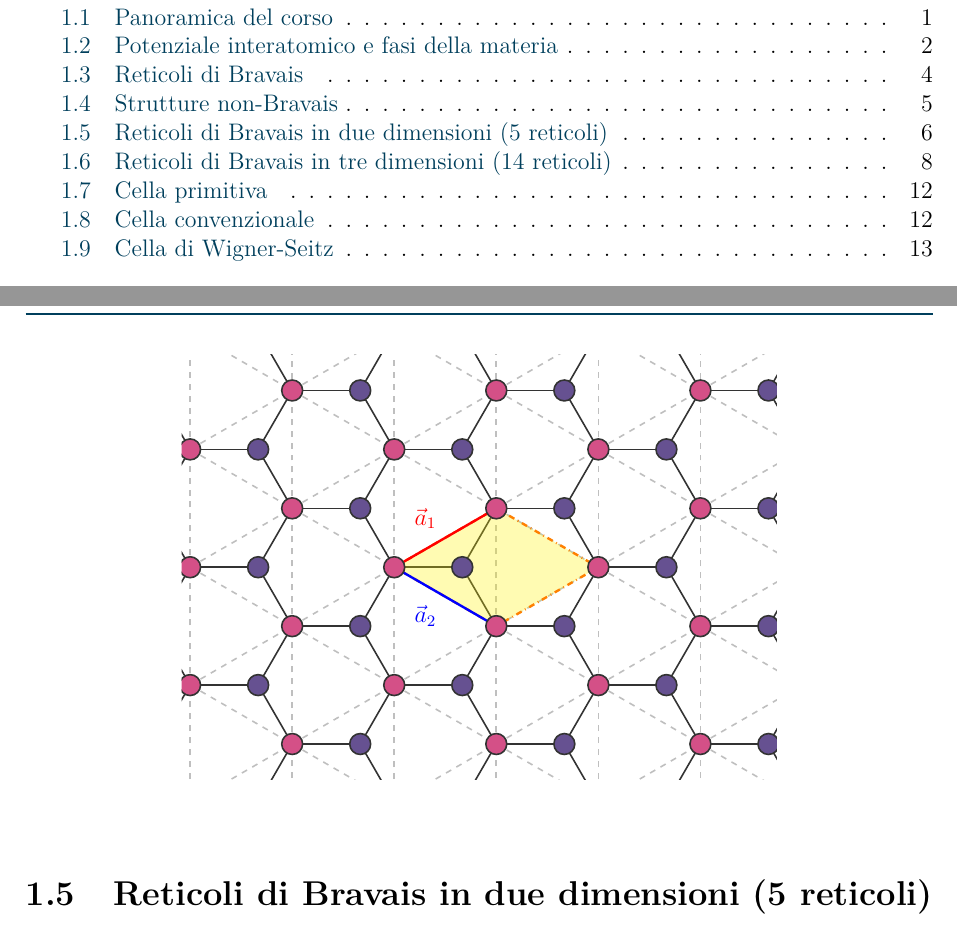
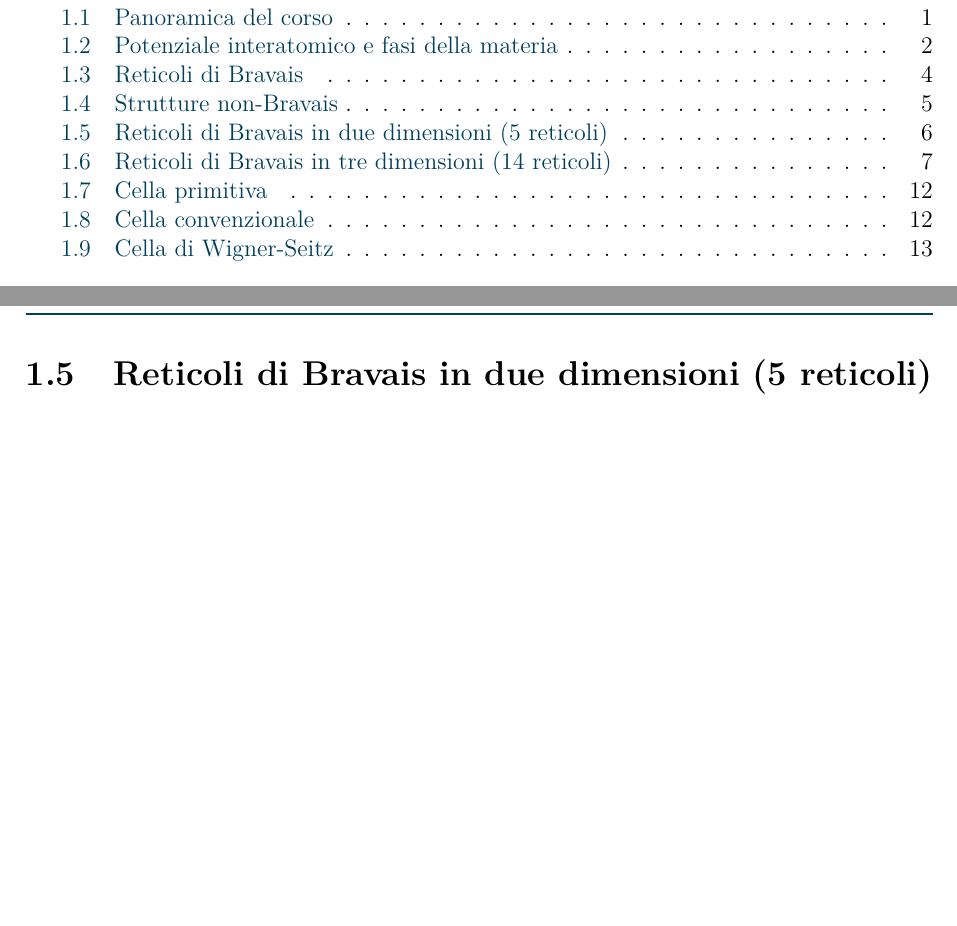
Before and after one commit to elisabettagnello/elisabetta-physics-notes, a LaTeX book (src/Materia_Condensata_I/main.tex, which reads src/Materia_Condensata_I/01.tex): two parts of pages 2 and 9 of 59, joined at a grey line, cut so that both start at the same text, the shorter picture padded with empty space. Compiled offline with pdfLaTeX.

Commit message:
Update 01.tex

```diff
--- a/src/Materia_Condensata_I/01.tex
+++ b/src/Materia_Condensata_I/01.tex
@@ -175,71 +175,6 @@ La struttura complessiva è quindi la \textbf{compenetrazione di due reticoli di
 \subsection*{Honeycomb con punti centrali}
 Se si aggiunge il \textbf{punto centrale} a ciascun esagono dell'honeycomb, la struttura risultante \textbf{è} un reticolo di Bravais (reticolo esagonale/triangolare). In questo caso, tutti i punti sono davvero equivalenti.
 
-\vspace{0.5cm}
-\begin{center}
-\begin{tikzpicture}[scale=1.5]
-  % Distanza tra i primi vicini (lunghezza del legame)
-  \def\r{0.8}
-
-  % Componenti dei vettori primitivi del reticolo di Bravais
-  \pgfmathsetmacro{\ax}{1.5*\r}
-  \pgfmathsetmacro{\ay}{\r*sqrt(3)/2}
-
-
-  % Clip per mantenere i bordi del disegno puliti
-  \clip (-2.5, -2.5) rectangle (4.5, 2.5);
-
-  % 1. Reticolo di Bravais (Griglia triangolare) - Linee tratteggiate
-  % Collega solo i siti equivalenti (sottoreticolo A)
-  \foreach \n in {-4,...,4} {
-    \foreach \m in {-4,...,4} {
-      \coordinate (A) at (\n*\ax + \m*\ax, \n*\ay - \m*\ay);
-
-      \draw[dashed, gray!50, thick] (A) -- ++(\ax, \ay);
-      \draw[dashed, gray!50, thick] (A) -- ++(\ax, -\ay);
-      \draw[dashed, gray!50, thick] (A) -- ++(0, 2*\ay);
-    }
-  }
-
-  % 2. Legami fisici del reticolo Honeycomb
-  \foreach \n in {-4,...,4} {
-    \foreach \m in {-4,...,4} {
-      \coordinate (A) at (\n*\ax + \m*\ax, \n*\ay - \m*\ay);
-
-      % Tre legami dal sito A verso i vicini B
-      \draw[thick, black!80] (A) -- ++(\r, 0);
-      \draw[thick, black!80] (A) -- ++(-0.5*\r, \ay);
-      \draw[thick, black!80] (A) -- ++(-0.5*\r, -\ay);
-    }
-  }
-
-  % 3. Cella Primitiva del reticolo di Bravais
-  \coordinate (O) at (0,0);
-  \coordinate (a1) at (\ax, \ay);
-  \coordinate (a2) at (\ax, -\ay);
-  \coordinate (a1a2) at (2*\ax, 0);
-
-  \fill[yellow, opacity=0.3] (O) -- (a1) -- (a1a2) -- (a2) -- cycle;
-  \draw[dash dot, orange, very thick] (O) -- (a1) -- (a1a2) -- (a2) -- cycle;
-
-  % 4. Vettori primitivi a1 e a2
-  \draw[->, very thick, red] (O) -- (a1) node[midway, above left] {$\vec{a}_1$};
-  \draw[->, very thick, blue] (O) -- (a2) node[midway, below left] {$\vec{a}_2$};
-
-  % 5. Atomi (disegnati per ultimi per coprire le giunzioni delle linee)
-  \foreach \n in {-4,...,4} {
-    \foreach \m in {-4,...,4} {
-      \coordinate (A) at (\n*\ax + \m*\ax, \n*\ay - \m*\ay);
-      \coordinate (B) at (\n*\ax + \m*\ax + \r, \n*\ay - \m*\ay);
-
-      \filldraw[fill=colorE, draw=black!80, thick] (A) circle (3.5pt);
-      \filldraw[fill=colorC, draw=black!80, thick] (B) circle (3.5pt);
-    }
-  }
-
-\end{tikzpicture}
-\end{center}
-\vspace{0.5cm}
 
 \section{Reticoli di Bravais in due dimensioni (5 reticoli)}
 
```
